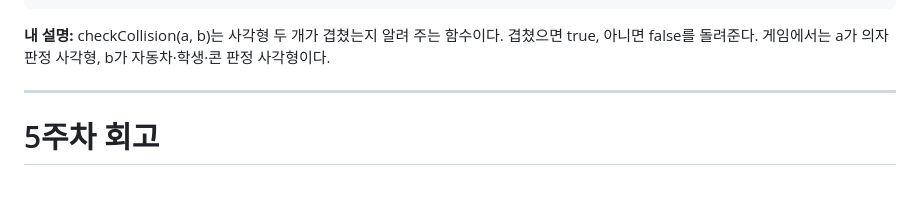
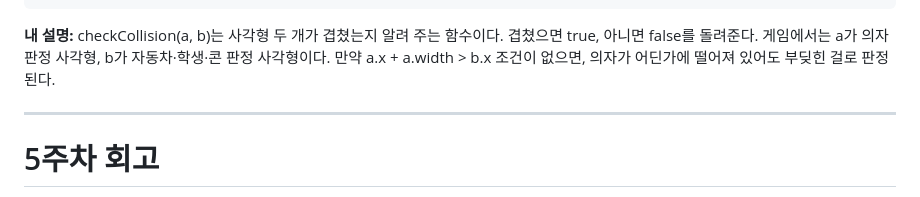
Before and after one commit to addboyy/my-game, a Markdown page: 회고.md, the part around the change. Drawn GitHub-style.

Commit message:
6주차 회고 코드 설명 보완
Co-Authored-By: Claude Opus 5.5 <noreply@anthropic.com>

```diff
--- a/회고.md
+++ b/회고.md
@@ -63,7 +63,7 @@ function checkCollision(a, b) {
 
 **내 설명:**
 checkCollision(a, b)는 사각형 두 개가 겹쳤는지 알려 주는 함수이다. 겹쳤으면 true, 아니면 false를 돌려준다. 게임에서는 a가 의자 판정 사각형, b가 자동차·학생·콘 판정 사각형이다.
-
+만약 a.x + a.width > b.x 조건이 없으면, 의자가 어딘가에 떨어져 있어도 부딪힌 걸로 판정된다.
 
 
 ---
```
